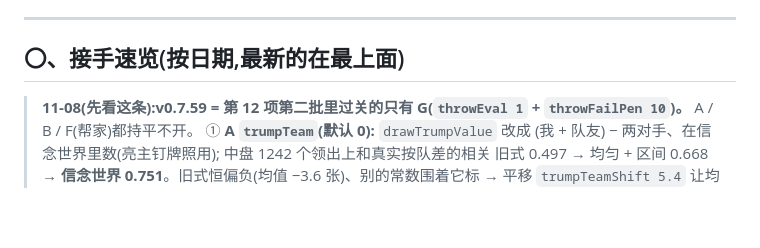
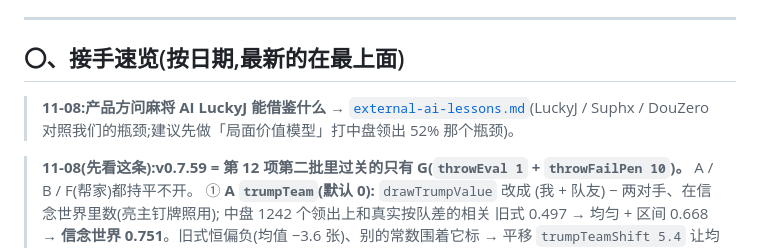
Before and after one commit to ChannonTian/80fen, a Markdown page: docs/notes/ai-progress.md, the part around the change. Rendered like a GitHub page; blank space fills up the shorter version.

Commit message:
docs:别家牌类 AI(LuckyJ / Suphx / DouZero)能借鉴什么
Co-Authored-By: Claude Opus 5.5 <noreply@anthropic.com>
Claude-Session: https://claude.ai/code/session_01R3moMxwa2pKhrpckdwppPu

```diff
--- a/docs/notes/ai-progress.md
+++ b/docs/notes/ai-progress.md
@@ -7,6 +7,8 @@
 ---
 
 ## 〇、接手速览(按日期,最新的在最上面)
+
+> **11-08:产品方问麻将 AI LuckyJ 能借鉴什么** → [`external-ai-lessons.md`](external-ai-lessons.md)(LuckyJ / Suphx / DouZero 对照我们的瓶颈;建议先做「局面价值模型」打中盘领出 52% 那个瓶颈)。
 
 > **11-08(先看这条):v0.7.59 = 第 12 项第二批里过关的只有 G(`throwEval 1` + `throwFailPen 10`)。** A / B / F(帮家)都持平不开。 ① **A `trumpTeam`(默认 0):** `drawTrumpValue` 改成 (我 + 队友) − 两对手、在信念世界里数(亮主钉牌照用);
 > 中盘 1242 个领出上和真实按队差的相关 旧式 0.497 → 均匀 + 区间 0.668 → **信念世界 0.751**。旧式恒偏负(均值 −3.6 张)、别的常数围着它标 →
```
Also changed, not shown: docs/notes/external-ai-lessons.md (added, +44 -0 lines).
